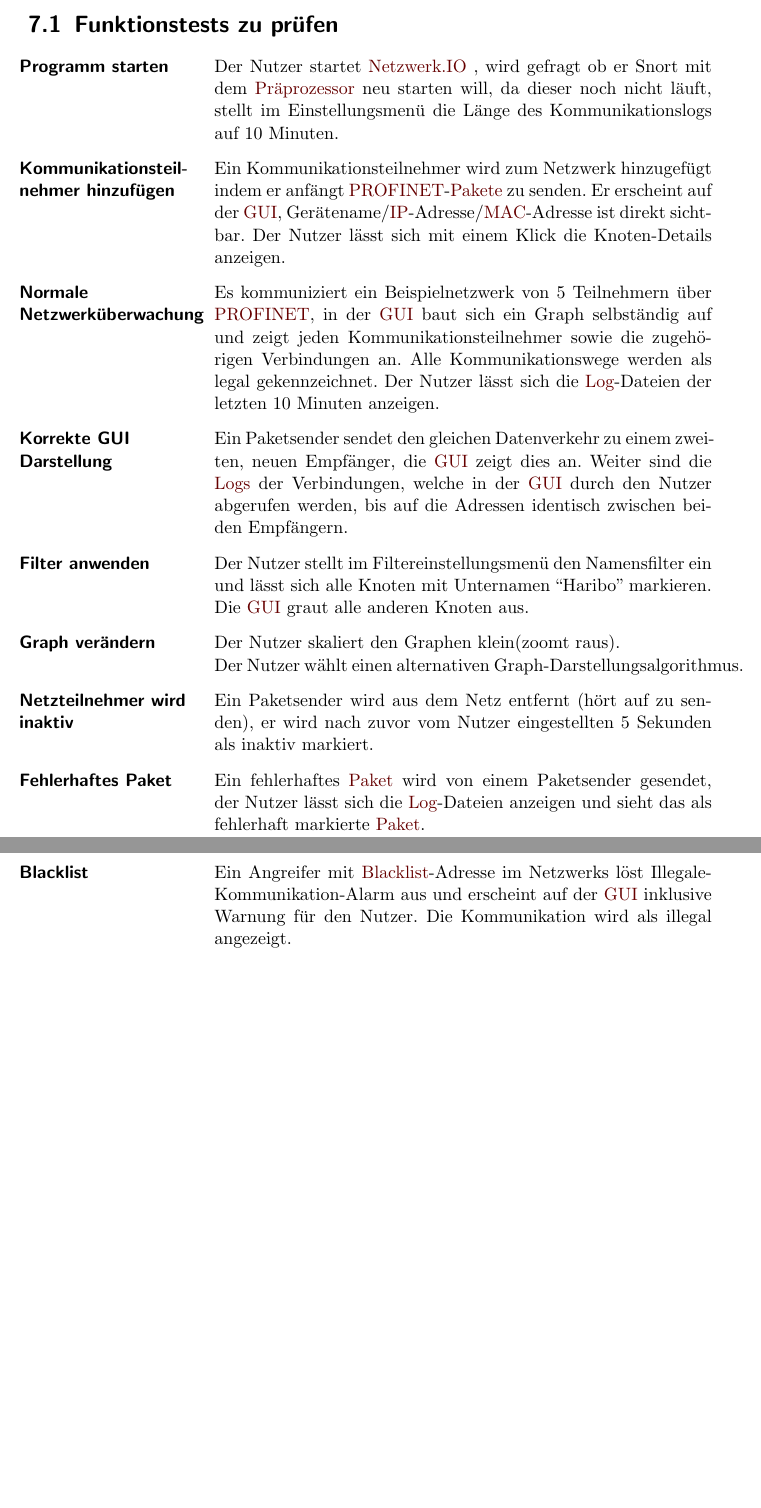
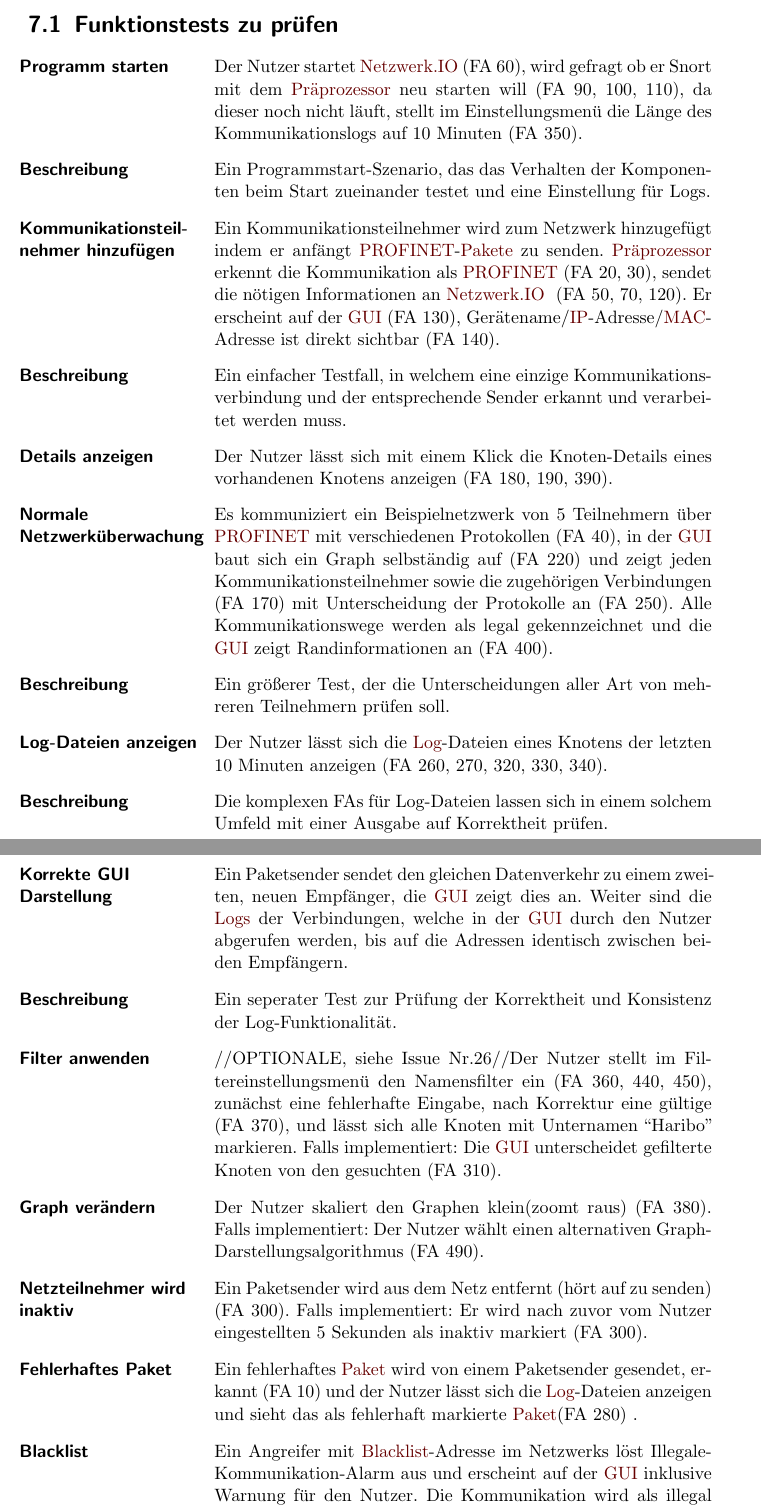
Before and after one commit to truffle-hog/documentation, a LaTeX thesis (requirements/functionalSpecification/functionalSpecificationPS.tex, which reads requirements/functionalSpecification/globaltest.tex): two parts of pages 19 and 20 of 35 before the commit and two parts of pages 19 and 20 of 36 after it, joined at a grey line, cut so that both start at the same text, the shorter picture padded with empty space. Compiled offline with pdfLaTeX.

Commit message:
More work on globaltest, alot of issues still open for it

```diff
--- a/requirements/functionalSpecification/globaltest.tex
+++ b/requirements/functionalSpecification/globaltest.tex
@@ -3,15 +3,22 @@
 \section{Funktionstests zu prüfen}
 
 \begin{description}[style=multiline, leftmargin=4cm, labelwidth=4cm]
-  \item[\namedlabel{start}{Programm starten}] Der Nutzer startet \gls{programname}, wird gefragt ob er Snort mit dem \gls{praeprozessor} neu starten will, da dieser noch nicht läuft, stellt im Einstellungsmenü die Länge des Kommunikationslogs auf 10 Minuten.
-  \item[\namedlabel{addNetNode}{Kommunikationsteilnehmer hinzufügen}] Ein Kommunikationsteilnehmer wird zum Netzwerk hinzugefügt indem er anfängt \gls{profinet}-\glspl{paket} zu senden. Er erscheint auf der \gls{gui}, Gerätename/\gls{ip}-Adresse/\gls{mac}-Adresse ist direkt sichtbar. Der Nutzer lässt sich mit einem Klick die Knoten-Details anzeigen.
-  \item[\namedlabel{normalWatch}{Normale Netzwerküberwachung}] Es kommuniziert ein Beispielnetzwerk von 5 Teilnehmern über \gls{profinet}, in der \gls{gui} baut sich ein Graph selbständig auf und zeigt jeden Kommunikationsteilnehmer sowie die zugehörigen Verbindungen an. Alle Kommunikationswege werden als legal gekennzeichnet. Der Nutzer lässt sich die \gls{log}-Dateien der letzten 10 Minuten anzeigen.
+  \item[\namedlabel{start}{Programm starten}] Der Nutzer startet \gls{programname}(FA 60), wird gefragt ob er Snort mit dem \gls{praeprozessor} neu starten will (FA 90, 100, 110), da dieser noch nicht läuft, stellt im Einstellungsmenü die Länge des Kommunikationslogs auf 10 Minuten (FA 350).
+  \item[Beschreibung] Ein Programmstart-Szenario, das das Verhalten der Komponenten beim Start zueinander testet und eine Einstellung für Logs.
+  \item[\namedlabel{addNetNode}{Kommunikationsteilnehmer hinzufügen}] Ein Kommunikationsteilnehmer wird zum Netzwerk hinzugefügt indem er anfängt \gls{profinet}-\glspl{paket} zu senden. \gls{praeprozessor} erkennt die Kommunikation als \gls{profinet} (FA 20, 30), sendet die nötigen Informationen an \gls{programname} (FA 50, 70, 120). Er erscheint auf der \gls{gui} (FA 130), Gerätename/\gls{ip}-Adresse/\gls{mac}-Adresse ist direkt sichtbar (FA 140).
+  \item[Beschreibung] Ein einfacher Testfall, in welchem eine einzige Kommunikationsverbindung und der entsprechende Sender erkannt und verarbeitet werden muss.
+  \item[\namedlabel{infobox}{Details anzeigen}] Der Nutzer lässt sich mit einem Klick die Knoten-Details eines vorhandenen Knotens anzeigen (FA 180, 190, 390).
+  \item[\namedlabel{normalWatch}{Normale Netzwerküberwachung}] Es kommuniziert ein Beispielnetzwerk von 5 Teilnehmern über \gls{profinet} mit verschiedenen Protokollen (FA 40), in der \gls{gui} baut sich ein Graph selbständig auf (FA 220) und zeigt jeden Kommunikationsteilnehmer sowie die zugehörigen Verbindungen (FA 170) mit Unterscheidung der Protokolle an (FA 250). Alle Kommunikationswege werden als legal gekennzeichnet und die \gls{gui} zeigt Randinformationen an (FA 400).
+  \item[Beschreibung] Ein größerer Test, der die Unterscheidungen aller Art von mehreren Teilnehmern prüfen soll.
+  \item[\namedlabel{logs}{Log-Dateien anzeigen}] Der Nutzer lässt sich die \gls{log}-Dateien eines Knotens der letzten 10 Minuten anzeigen (FA 260, 270, 320, 330, 340).
+  \item[Beschreibung] Die komplexen FAs für Log-Dateien lassen sich in einem solchem Umfeld mit einer Ausgabe auf Korrektheit prüfen.
   \item[\namedlabel{guiDisplay}{Korrekte GUI Darstellung}] Ein Paketsender sendet den gleichen Datenverkehr zu einem zweiten, neuen Empfänger, die \gls{gui} zeigt dies an. Weiter sind die \glspl{log} der Verbindungen, welche in der \gls{gui} durch den Nutzer abgerufen werden, bis auf die Adressen identisch zwischen beiden Empfängern.
-  \item[\namedlabel{filter}{Filter anwenden}] Der Nutzer stellt im Filtereinstellungsmenü den Namensfilter ein und lässt sich alle Knoten mit Unternamen “Haribo” markieren. \\Die \gls{gui} graut alle anderen Knoten aus.
-  \item[\namedlabel{guiChanging}{Graph verändern}] Der Nutzer skaliert den Graphen klein(zoomt raus). \\Der Nutzer wählt einen alternativen Graph-Darstellungsalgorithmus.
-  \item[\namedlabel{inactive}{Netzteilnehmer wird inaktiv}] Ein Paketsender wird aus dem Netz entfernt (hört auf zu senden), er wird nach zuvor vom Nutzer eingestellten 5 Sekunden als inaktiv markiert.
-  \item[\namedlabel{errpak}{Fehlerhaftes Paket}] Ein fehlerhaftes \gls{paket} wird von einem Paketsender gesendet, der Nutzer lässt sich die \gls{log}-Dateien anzeigen und sieht das als fehlerhaft markierte \gls{paket}.
-  \item[\namedlabel{blacklist}{Blacklist}] Ein Angreifer mit \gls{blacklist}-Adresse im Netzwerks löst Illegale-Kommunikation-Alarm aus und erscheint auf der \gls{gui} inklusive Warnung für den Nutzer. Die Kommunikation wird als illegal angezeigt.
+  \item[Beschreibung] Ein seperater Test zur Prüfung der Korrektheit und Konsistenz der Log-Funktionalität.
+  \item[\namedlabel{filter}{Filter anwenden}] //OPTIONALE, siehe Issue Nr.26//Der Nutzer stellt im Filtereinstellungsmenü den Namensfilter ein (FA 360, 440, 450), zunächst eine fehlerhafte Eingabe, nach Korrektur eine gültige (FA 370), und lässt sich alle Knoten mit Unternamen “Haribo” markieren. Falls implementiert: Die \gls{gui} unterscheidet gefilterte Knoten von den gesuchten (FA 310).
+  \item[\namedlabel{guiChanging}{Graph verändern}] Der Nutzer skaliert den Graphen klein(zoomt raus) (FA 380). Falls implementiert: Der Nutzer wählt einen alternativen Graph-Darstellungsalgorithmus (FA 490).
+  \item[\namedlabel{inactive}{Netzteilnehmer wird inaktiv}] Ein Paketsender wird aus dem Netz entfernt (hört auf zu senden) (FA 300). Falls implementiert: Er wird nach zuvor vom Nutzer eingestellten 5 Sekunden als inaktiv markiert (FA 300).
+  \item[\namedlabel{errpak}{Fehlerhaftes Paket}] Ein fehlerhaftes \gls{paket} wird von einem Paketsender gesendet, erkannt (FA 10) und der Nutzer lässt sich die \gls{log}-Dateien anzeigen und sieht das als fehlerhaft markierte \gls{paket}(FA 280) .
+  \item[\namedlabel{blacklist}{Blacklist}] Ein Angreifer mit \gls{blacklist}-Adresse im Netzwerks löst Illegale-Kommunikation-Alarm aus und erscheint auf der \gls{gui} inklusive Warnung für den Nutzer. Die Kommunikation wird als illegal angezeigt (FA 150, 160).
   \item[\namedlabel{inactiveBlacklist}{Inaktiver geblacklisteter Teilnehmer}] Nach \gls{blacklist} hört der Angreifer auf zu kommunizieren. Daraufhin wird er als inaktiv aber weiterhin als Angreifer angezeigt. Seine \glspl{log} werden separat gespeichert und sind für den Nutzer lesbar.
   \item[\namedlabel{Exit}{Exit}] \gls{programname} (Programm) beenden.
   \item[\namedlabel{Absturz}{Absturz}] \gls{programname}-Prozess wird terminiert. Es muss sichergestellt sein, dass keine Dateninkonsistenzen auftreten.
```
Also changed, not shown: requirements/functionalSpecification/globaltest.tex (12 more changed lines).
